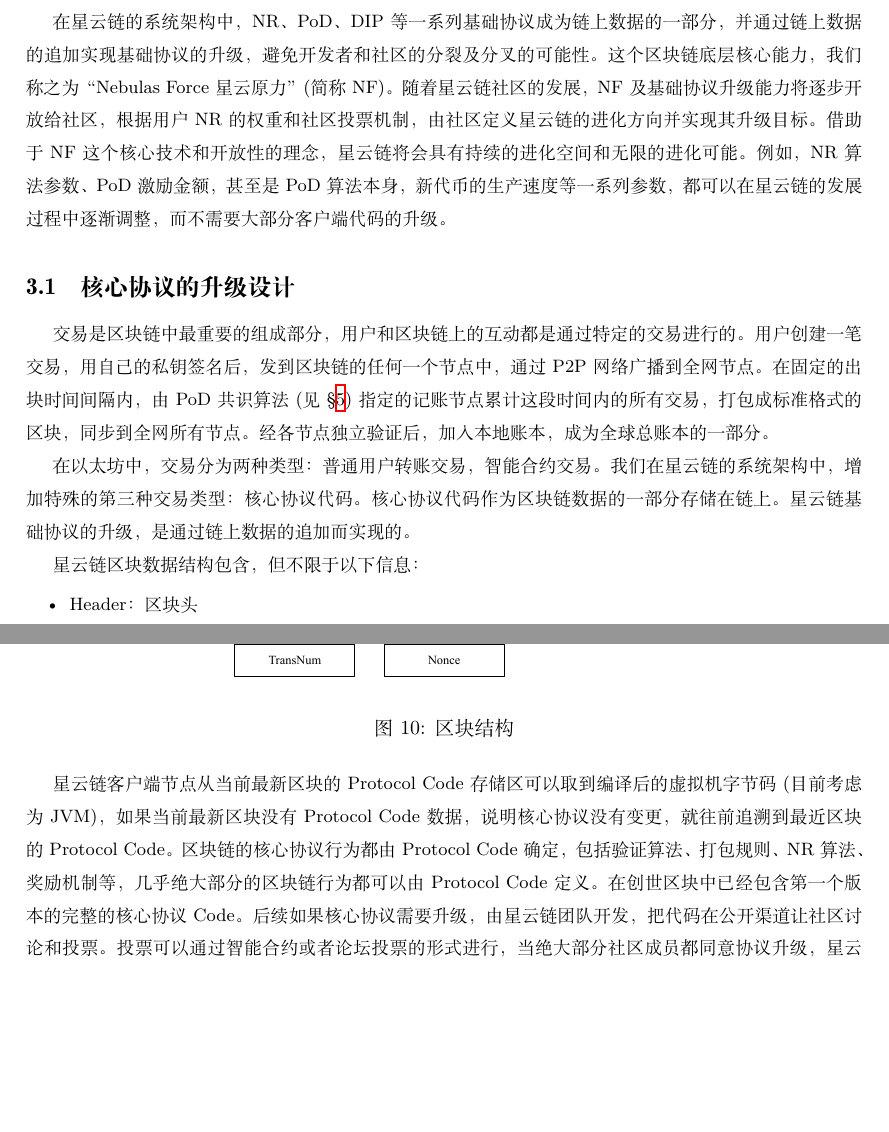
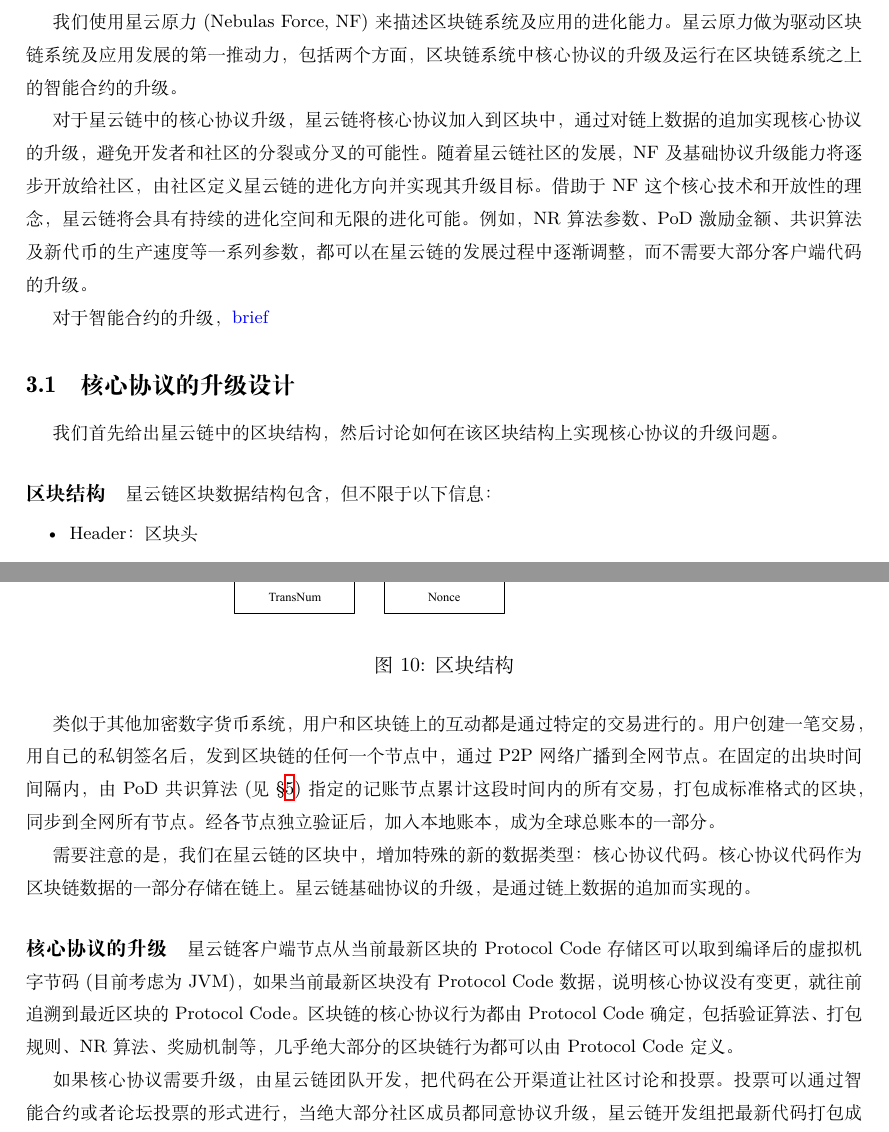
Before and after one commit to nebulasio/whitepaper, a LaTeX document (main.tex, which reads block.tex, force.tex): two parts of pages 14 and 15 of 33, joined at a grey line, cut at the place of the change, the shorter picture padded with empty space. Compiled offline with XeLaTeX; a missing font is replaced by an installed copy or a similar font.

Commit message:
fine tune NF

```diff
--- a/block.tex
+++ b/block.tex
@@ -1,8 +1,8 @@
 \subsection{核心协议的升级设计}
-交易是区块链中最重要的组成部分，用户和区块链上的互动都是通过特定的交易进行的。用户创建一笔交易，用自己的私钥签名后，发到区块链的任何一个节点中，通过P2P网络广播到全网节点。在固定的出块时间间隔内，由PoD共识算法(见\refsec{sec:pod})指定的记账节点累计这段时间内的所有交易，打包成标准格式的区块，同步到全网所有节点。经各节点独立验证后，加入本地账本，成为全球总账本的一部分。
 
-在以太坊中，交易分为两种类型：普通用户转账交易，智能合约交易。我们在星云链的系统架构中，增加特殊的第三种交易类型：核心协议代码。核心协议代码作为区块链数据的一部分存储在链上。星云链基础协议的升级，是通过链上数据的追加而实现的。
+我们首先给出星云链中的区块结构，然后讨论如何在该区块结构上实现核心协议的升级问题。
 
+\paragraph{区块结构}\\
 星云链区块数据结构包含，但不限于以下信息：
 \begin{itemize}
 	\item Header：区块头
@@ -45,6 +45,16 @@
 \label{fig:block}
 \end{figure}
 
-星云链客户端节点从当前最新区块的Protocol Code存储区可以取到编译后的虚拟机字节码(目前考虑为JVM)，如果当前最新区块没有Protocol Code数据，说明核心协议没有变更，就往前追溯到最近区块的Protocol Code。区块链的核心协议行为都由Protocol Code确定，包括验证算法、打包规则、NR算法、奖励机制等，几乎绝大部分的区块链行为都可以由Protocol Code定义。在创世区块中已经包含第一个版本的完整的核心协议Code。后续如果核心协议需要升级，由星云链团队开发，把代码在公开渠道让社区讨论和投票。投票可以通过智能合约或者论坛投票的形式进行，当绝大部分社区成员都同意协议升级，星云链开发组把最新代码打包成Protocol Code交易，发布到全网节点，记账节点只要把其包含进区块，就可以在下一个区块生效。这种方式的区块链协议升级，对客户端来说是透明的，无需软、硬分叉。
 
-为了保证核心协议代码是经过授权发布的，Protocol Code的发布者是星云链核心开发组保留地址，该地址在创世区块内部硬编码无法变更。所有记账节点都会验证Protocol Code签名，签名不通过的视为非法数据。后续可以把Protocol Code的签名校验改成M-of-N的多签名形式，这个本身也可以通过Protocol Code的升级实现。
+类似于其他加密数字货币系统，用户和区块链上的互动都是通过特定的交易进行的。用户创建一笔交易，用自己的私钥签名后，发到区块链的任何一个节点中，通过P2P网络广播到全网节点。在固定的出块时间间隔内，由PoD共识算法(见\refsec{sec:pod})指定的记账节点累计这段时间内的所有交易，打包成标准格式的区块，同步到全网所有节点。经各节点独立验证后，加入本地账本，成为全球总账本的一部分。
+
+需要注意的是，我们在星云链的区块中，增加特殊的新的数据类型：核心协议代码。核心协议代码作为区块链数据的一部分存储在链上。星云链基础协议的升级，是通过链上数据的追加而实现的。
+
+\paragraph{核心协议的升级}\\
+星云链客户端节点从当前最新区块的Protocol Code存储区可以取到编译后的虚拟机字节码(目前考虑为JVM)，如果当前最新区块没有Protocol Code数据，说明核心协议没有变更，就往前追溯到最近区块的Protocol Code。区块链的核心协议行为都由Protocol Code确定，包括验证算法、打包规则、NR算法、奖励机制等，几乎绝大部分的区块链行为都可以由Protocol Code定义。
+
+如果核心协议需要升级，由星云链团队开发，把代码在公开渠道让社区讨论和投票。投票可以通过智能合约或者论坛投票的形式进行，当绝大部分社区成员都同意协议升级，星云链开发组把最新代码打包成Protocol Code交易，发布到全网节点，记账节点只要把其包含进区块，就可以在下一个区块生效。这种方式的区块链协议升级，对客户端来说是透明的，无需软、硬分叉。
+
+为了保证核心协议代码是经过授权发布的，Protocol Code的发布者是星云链核心开发组保留地址，该地址在创世区块内部硬编码无法变更。所有记账节点都会验证Protocol Code签名，签名不通过的视为非法数据。
+
+一种可能的改进措施是把Protocol Code的签名校验改成M-of-N的多签名形式，这个本身也可以通过Protocol Code的升级实现。
--- a/force.tex
+++ b/force.tex
@@ -1,7 +1,14 @@
 \section{Nebulas Force 星云原力}
 \label{sec:nebulasforce}
 
-在星云链的系统架构中，NR、PoD、DIP等一系列基础协议成为链上数据的一部分，并通过链上数据的追加实现基础协议的升级，避免开发者和社区的分裂及分叉的可能性。这个区块链底层核心能力，我们称之为“Nebulas Force 星云原力”(简称NF)。随着星云链社区的发展，NF及基础协议升级能力将逐步开放给社区，根据用户NR的权重和社区投票机制，由社区定义星云链的进化方向并实现其升级目标。借助于NF这个核心技术和开放性的理念，星云链将会具有持续的进化空间和无限的进化可能。例如，NR算法参数、PoD激励金额，甚至是PoD算法本身，新代币的生产速度等一系列参数，都可以在星云链的发展过程中逐渐调整，而不需要大部分客户端代码的升级。
+我们使用星云原力(Nebulas
+Force,
+NF)来描述区块链系统及应用的进化能力。星云原力做为驱动区块链系统及应用发展的第一推动力，包括两个方面，区块链系统中核心协议的升级及运行在区块链系统之上的智能合约的升级。
+
+对于星云链中的核心协议升级，星云链将核心协议加入到区块中，通过对链上数据的追加实现核心协议的升级，避免开发者和社区的分裂或分叉的可能性。
+随着星云链社区的发展，NF及基础协议升级能力将逐步开放给社区，由社区定义星云链的进化方向并实现其升级目标。借助于NF这个核心技术和开放性的理念，星云链将会具有持续的进化空间和无限的进化可能。例如，NR算法参数、PoD激励金额、共识算法及新代币的生产速度等一系列参数，都可以在星云链的发展过程中逐渐调整，而不需要大部分客户端代码的升级。
+
+对于智能合约的升级，\todo{brief}
 
 \input{block.tex}
 \input{smartcontract.tex}
```
